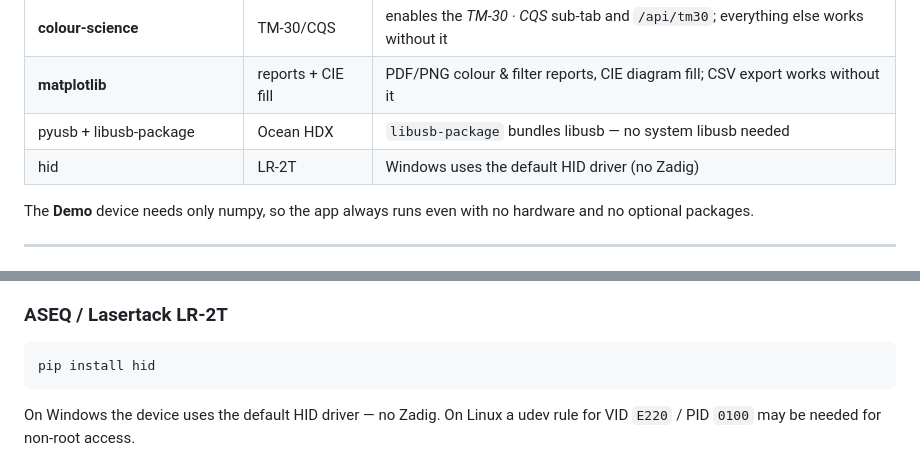
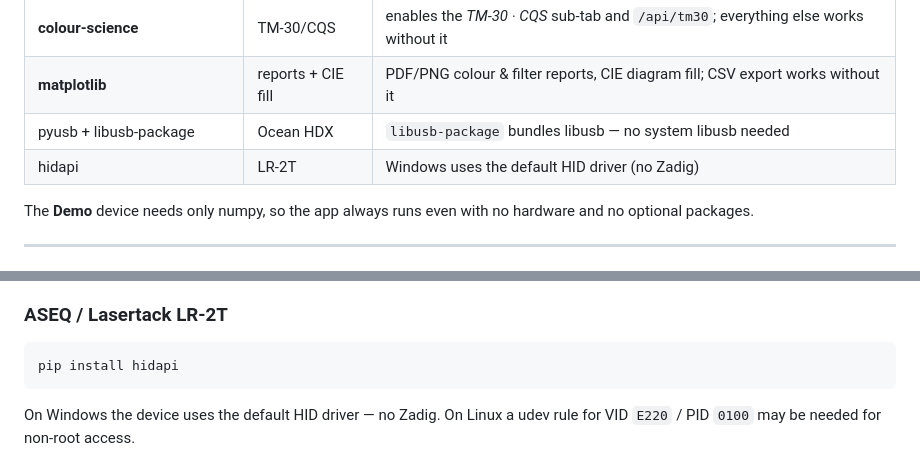
Before and after one commit to doctormord/Pasco-PS-2600A-Spectrometer, a Markdown page: INSTALL.md, 2 parts joined by grey strips. Rendered like a GitHub page.

Commit message:
Change 'hid' to 'hidapi' in installation guide
Updated installation instructions to use 'hidapi' instead of 'hid'.

````diff
--- a/INSTALL.md
+++ b/INSTALL.md
@@ -37,7 +37,7 @@ pip install -r requirements.txt
 | **colour-science** | TM-30/CQS | enables the *TM-30 · CQS* sub-tab and `/api/tm30`; everything else works without it |
 | **matplotlib** | reports + CIE fill | PDF/PNG colour & filter reports, CIE diagram fill; CSV export works without it |
 | pyusb + libusb-package | Ocean HDX | `libusb-package` bundles libusb — no system libusb needed |
-| hid | LR-2T | Windows uses the default HID driver (no Zadig) |
+| hidapi | LR-2T | Windows uses the default HID driver (no Zadig) |
 
 The **Demo** device needs only numpy, so the app always runs even with no
 hardware and no optional packages.
@@ -69,7 +69,7 @@ access (see the udev step under Linux).
 ### ASEQ / Lasertack LR-2T
 
 ```bash
-pip install hid
+pip install hidapi
 ```
 
 On Windows the device uses the default HID driver — no Zadig. On Linux a udev
````
